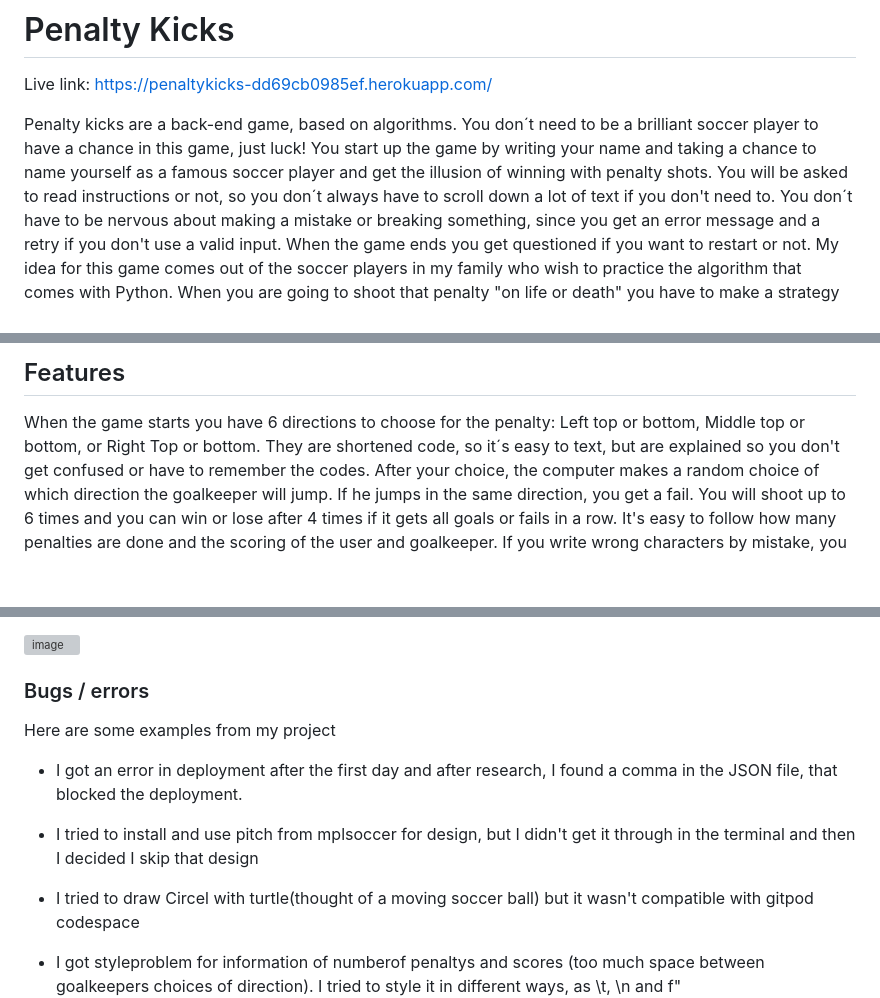
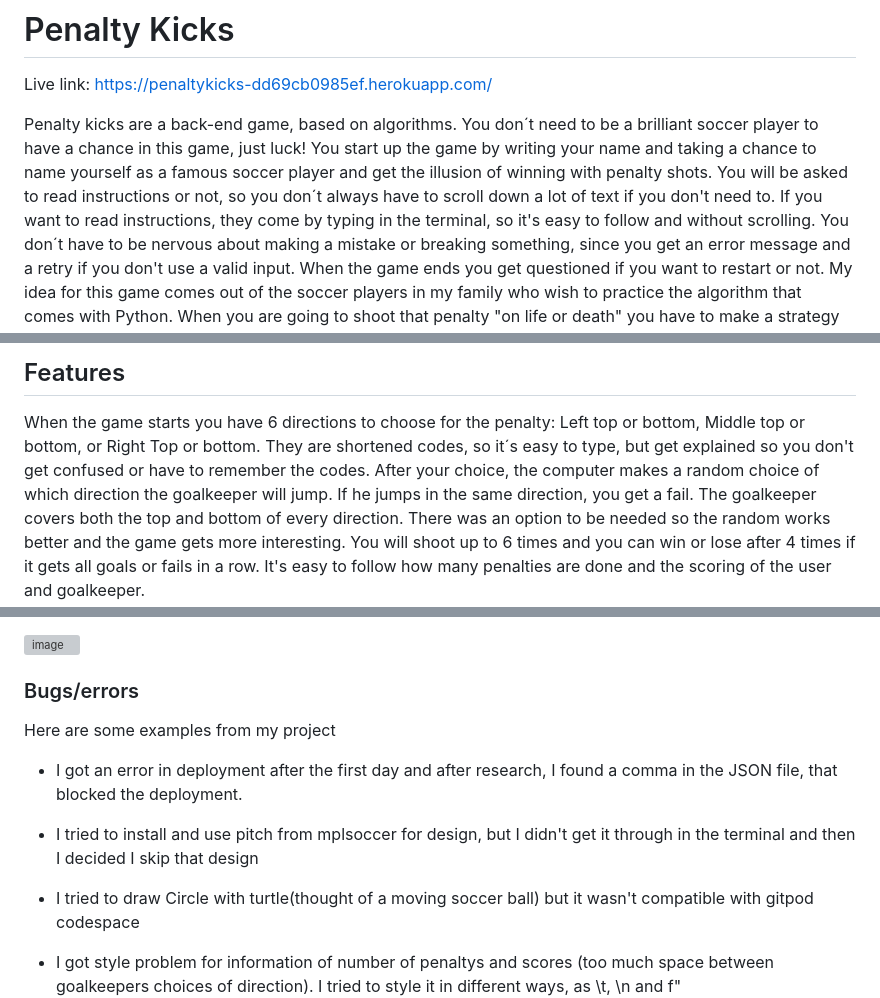
Before and after one commit to Christina5P/Penalty-kicks, a Markdown page: README.md, 3 parts joined by grey strips. GitHub-like rendering; blank space fills up the shorter version; grey boxes are pictures that could not be loaded.

```diff
--- a/README.md
+++ b/README.md
@@ -7,6 +7,7 @@ Penalty kicks are a back-end game, based on algorithms.
 You don´t need to be a brilliant soccer player to have a chance in this game, just luck!
 You start up the game by writing your name and taking a chance to name yourself as a famous soccer player and get the illusion of winning with penalty shots.
 You will be asked to read instructions or not, so you don´t always have to scroll down a lot of text if you don't need to.
+If you want to read instructions, they come by typing in the terminal, so it's easy to follow and without scrolling.
 You don´t have to be nervous about making a mistake or breaking something, since you get an error message and a retry if you don't use a valid input.
 When the game ends you get questioned if you want to restart or not.
 My idea for this game comes out of the soccer players in my family who wish to practice the algorithm that comes with Python.
@@ -29,7 +32,8 @@ When you are going to shoot that penalty "on life or death" you have to make a s
 
 ## Features
 When the game starts you have 6 directions to choose for the penalty: Left top or bottom, Middle top or bottom, or Right Top or bottom.
-They are shortened code, so it´s easy to text, but are explained so you don't get confused or have to remember the codes.
+They are shortened codes, so it´s easy to type, but get explained so you don't get confused or have to remember the codes.
 After your choice, the computer makes a random choice of which direction the goalkeeper will jump. If he jumps in the same direction, you get a fail.
+The goalkeeper covers both the top and bottom of every direction. There was an option to be needed so the random works better and the game gets more interesting.
 You will shoot up to 6 times and you can win or lose after 4 times if it gets all goals or fails in a row.
 It's easy to follow how many penalties are done and the scoring of the user and goalkeeper.
@@ -64,16 +75,16 @@ You also need other algorithms, if you choose a nonvalid input, want to read ins
 
 
 
-### Bugs / errors
+### Bugs/errors
 Here are some examples from my project
 * I got an error in deployment after the first day and after research, I found a comma in the JSON file, that blocked the deployment.
 
 * I tried to install and use pitch from mplsoccer for design, but I didn't get it through in the terminal and then I decided I skip that design
 
-* I tried to draw Circel with turtle(thought of a moving soccer ball)
+* I tried to draw Circle with turtle(thought of a moving soccer ball)
 but it wasn't compatible with gitpod codespace
 
-* I got styleproblem for information of numberof penaltys and scores (too much space
+* I got style problem for information of number of penaltys and scores (too much space
  between goalkeepers choices of direction). I tried to style it in different ways,
   as \t, \n and
   f"{directions[goalkeeper_group[0]]:<20},{directions[goalkeeper_group[1]]:<5}",
```
Also changed, not shown: other parts of README.md (+39 -16 lines).
